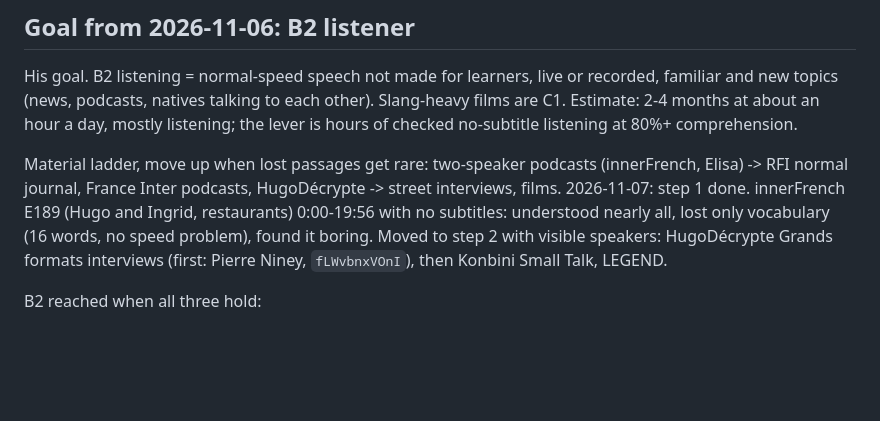
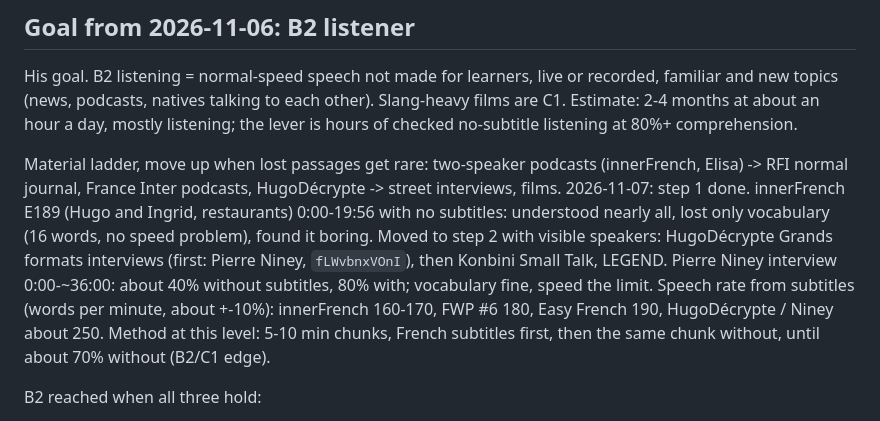
Before and after one commit to yarivg/studying-french, a Markdown page: study-log/plan.md, the part around the change. Drawn GitHub-style; blank space fills up the shorter version.

Commit message:
Plan: speech-rate benchmarks and chunk method for fast interviews

```diff
--- a/study-log/plan.md
+++ b/study-log/plan.md
@@ -165,6 +165,10 @@ Material ladder, move up when lost passages get rare: two-speaker podcasts (inne
 subtitles: understood nearly all, lost only vocabulary (16 words, no speed problem), found it boring.
 Moved to step 2 with visible speakers: HugoDécrypte Grands formats interviews (first: Pierre Niney,
 `fLWvbnxVOnI`), then Konbini Small Talk, LEGEND.
+Pierre Niney interview 0:00-~36:00: about 40% without subtitles, 80% with; vocabulary fine, speed
+the limit. Speech rate from subtitles (words per minute, about +-10%): innerFrench 160-170, FWP #6
+180, Easy French 190, HugoDécrypte / Niney about 250. Method at this level: 5-10 min chunks, French
+subtitles first, then the same chunk without, until about 70% without (B2/C1 edge).
 
 B2 reached when all three hold:
 - DELF B2 sample listening paper: 70% or more.
```
